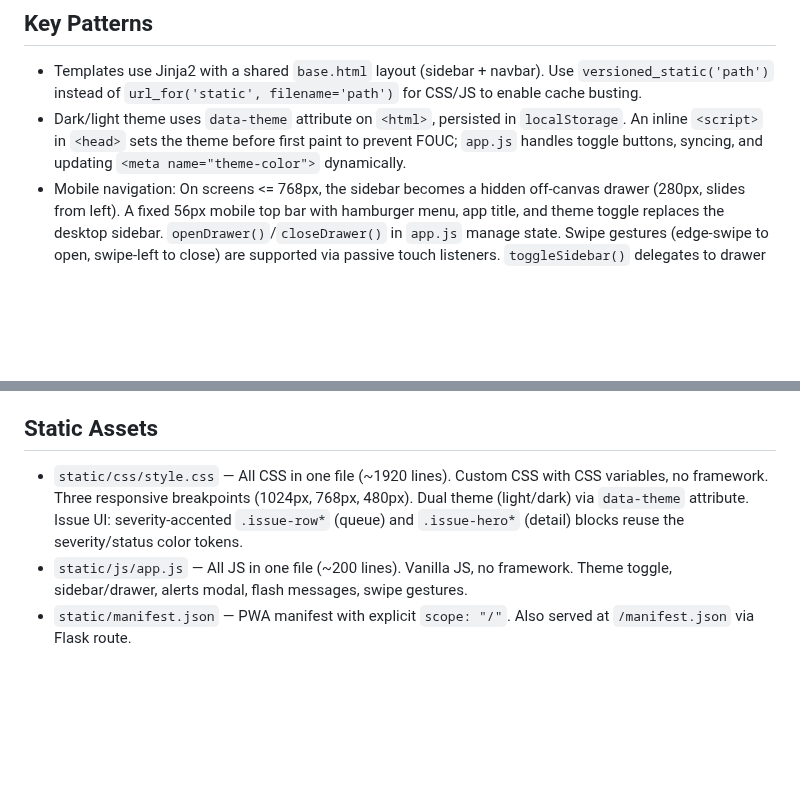
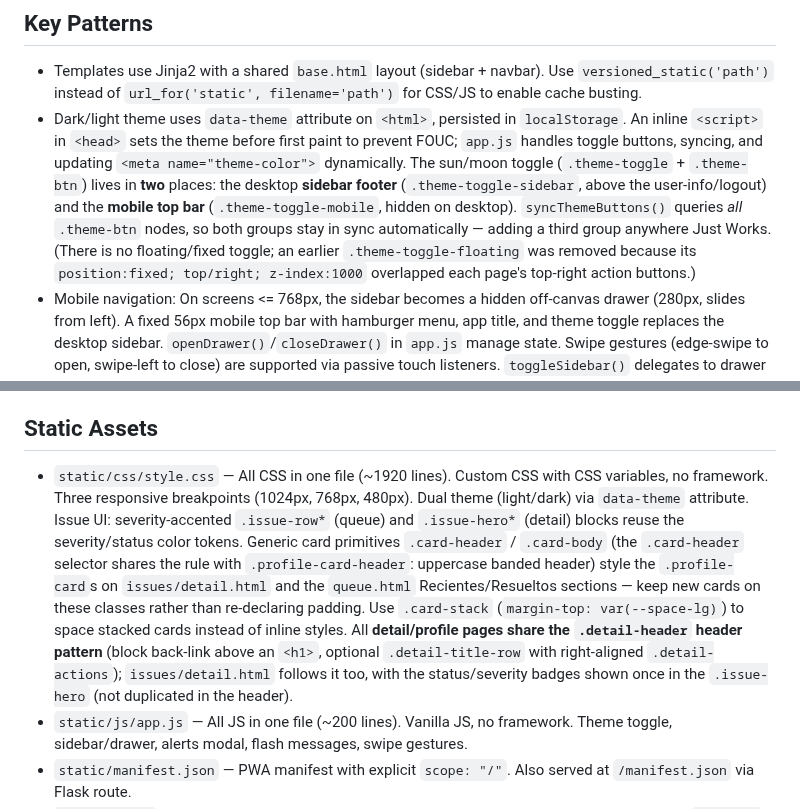
Before and after one commit to jbaranda01-tech/permit-tracker, a Markdown page: CLAUDE.md, 2 parts joined by grey strips. Rendered like a GitHub page; blank space fills up the shorter version.

Commit message:
docs: Document theme toggle placement and card primitives in CLAUDE.md
Record that the sun/moon toggle now lives in the sidebar footer + mobile
top bar (no floating toggle), and document the shared .card-header/.card-body
primitives, .card-stack utility, and the .detail-header pattern used by
issues/detail.html.

Co-Authored-By: Claude Opus 4.8 <noreply@anthropic.com>

```diff
--- a/CLAUDE.md
+++ b/CLAUDE.md
@@ -58,7 +58,7 @@ gunicorn app:app --bind 0.0.0.0:$PORT --workers 2 --timeout 120 --preload
 ## Key Patterns
 
 - Templates use Jinja2 with a shared `base.html` layout (sidebar + navbar). Use `versioned_static('path')` instead of `url_for('static', filename='path')` for CSS/JS to enable cache busting.
-- Dark/light theme uses `data-theme` attribute on `<html>`, persisted in `localStorage`. An inline `<script>` in `<head>` sets the theme before first paint to prevent FOUC; `app.js` handles toggle buttons, syncing, and updating `<meta name="theme-color">` dynamically.
+- Dark/light theme uses `data-theme` attribute on `<html>`, persisted in `localStorage`. An inline `<script>` in `<head>` sets the theme before first paint to prevent FOUC; `app.js` handles toggle buttons, syncing, and updating `<meta name="theme-color">` dynamically. The sun/moon toggle (`.theme-toggle` + `.theme-btn`) lives in **two** places: the desktop **sidebar footer** (`.theme-toggle-sidebar`, above the user-info/logout) and the **mobile top bar** (`.theme-toggle-mobile`, hidden on desktop). `syncThemeButtons()` queries *all* `.theme-btn` nodes, so both groups stay in sync automatically — adding a third group anywhere Just Works. (There is no floating/fixed toggle; an earlier `.theme-toggle-floating` was removed because its `position:fixed; top/right; z-index:1000` overlapped each page's top-right action buttons.)
 - Mobile navigation: On screens <= 768px, the sidebar becomes a hidden off-canvas drawer (280px, slides from left). A fixed 56px mobile top bar with hamburger menu, app title, and theme toggle replaces the desktop sidebar. `openDrawer()`/`closeDrawer()` in `app.js` manage state. Swipe gestures (edge-swipe to open, swipe-left to close) are supported via passive touch listeners. `toggleSidebar()` delegates to drawer functions on mobile.
 - PWA: `static/manifest.json` (served also at `/manifest.json`, `scope: "/"`), `static/sw.js` (service worker with cache-first for static assets, network-first for HTML), and app icons in `static/img/icon-*.png`. PWA meta tags in `base.html` are wrapped in `{% block pwa_meta %}` and service worker registration in `{% block service_worker %}` so child templates can opt out. Driver report pages (`report.html`, `report_success.html`) override both blocks to strip PWA signals — "Add to Home Screen" creates a plain browser bookmark, not a standalone app install. Report pages also unregister any previously-cached service worker on the driver's device.
 - File uploads go to `uploads/` directory with UUID-prefixed filenames
@@ -136,7 +136,7 @@ Truck issue reporting for drivers (report) and shop staff (triage/resolve).
 
 ## Static Assets
 
-- `static/css/style.css` — All CSS in one file (~1920 lines). Custom CSS with CSS variables, no framework. Three responsive breakpoints (1024px, 768px, 480px). Dual theme (light/dark) via `data-theme` attribute. Issue UI: severity-accented `.issue-row*` (queue) and `.issue-hero*` (detail) blocks reuse the severity/status color tokens.
+- `static/css/style.css` — All CSS in one file (~1920 lines). Custom CSS with CSS variables, no framework. Three responsive breakpoints (1024px, 768px, 480px). Dual theme (light/dark) via `data-theme` attribute. Issue UI: severity-accented `.issue-row*` (queue) and `.issue-hero*` (detail) blocks reuse the severity/status color tokens. Generic card primitives `.card-header` / `.card-body` (the `.card-header` selector shares the rule with `.profile-card-header`: uppercase banded header) style the `.profile-card`s on `issues/detail.html` and the `queue.html` Recientes/Resueltos sections — keep new cards on these classes rather than re-declaring padding. Use `.card-stack` (`margin-top: var(--space-lg)`) to space stacked cards instead of inline styles. All **detail/profile pages share the `.detail-header` header pattern** (block back-link above an `<h1>`, optional `.detail-title-row` with right-aligned `.detail-actions`); `issues/detail.html` follows it too, with the status/severity badges shown once in the `.issue-hero` (not duplicated in the header).
 - `static/js/app.js` — All JS in one file (~200 lines). Vanilla JS, no framework. Theme toggle, sidebar/drawer, alerts modal, flash messages, swipe gestures.
 - `static/manifest.json` — PWA manifest with explicit `scope: "/"`. Also served at `/manifest.json` via Flask route.
 - `static/sw.js` — Service worker. Caches CSS, JS, and Font Awesome on install. Cache-first for `/static/` and CDN assets, network-first with cache fallback for HTML.
```
